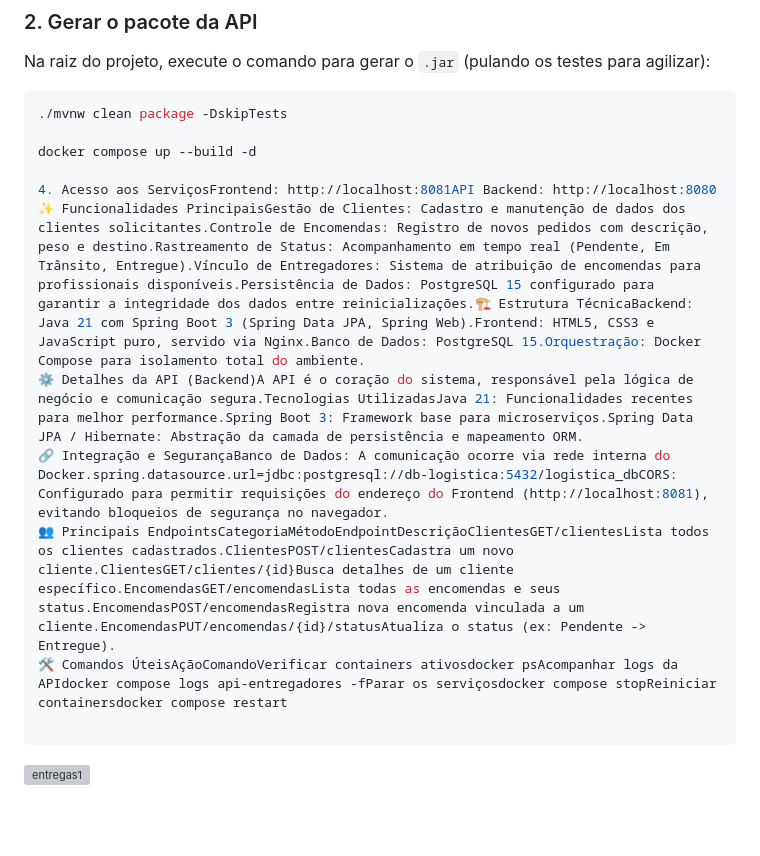
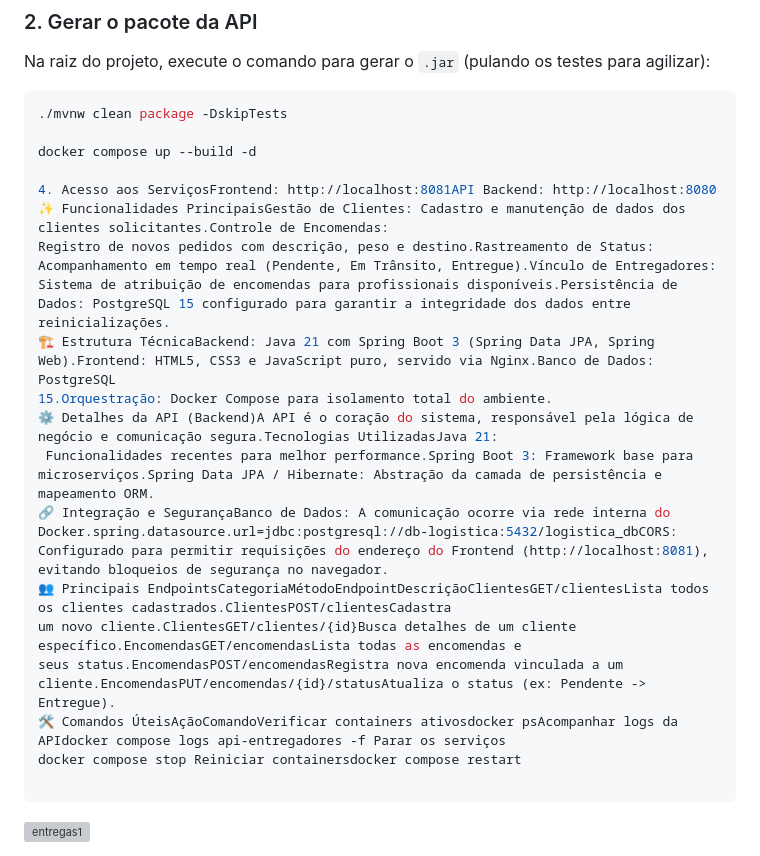
Before and after one commit to crrsj/gestao-de-encomendas, a Markdown page: README.md, the part around the change. GitHub-like rendering; blank space fills up the shorter version; grey boxes are pictures that could not be loaded.

`````diff
--- a/README.md
+++ b/README.md
@@ -19,11 +19,20 @@ Na raiz do projeto, execute o comando para gerar o `.jar` (pulando os testes par
 docker compose up --build -d
 
 4. Acesso aos ServiçosFrontend: http://localhost:8081API Backend: http://localhost:8080
-✨ Funcionalidades PrincipaisGestão de Clientes: Cadastro e manutenção de dados dos clientes solicitantes.Controle de Encomendas: Registro de novos pedidos com descrição, peso e destino.Rastreamento de Status: Acompanhamento em tempo real (Pendente, Em Trânsito, Entregue).Vínculo de Entregadores: Sistema de atribuição de encomendas para profissionais disponíveis.Persistência de Dados: PostgreSQL 15 configurado para garantir a integridade dos dados entre reinicializações.🏗 Estrutura TécnicaBackend: Java 21 com Spring Boot 3 (Spring Data JPA, Spring Web).Frontend: HTML5, CSS3 e JavaScript puro, servido via Nginx.Banco de Dados: PostgreSQL 15.Orquestração: Docker Compose para isolamento total do ambiente.
-⚙️ Detalhes da API (Backend)A API é o coração do sistema, responsável pela lógica de negócio e comunicação segura.Tecnologias UtilizadasJava 21: Funcionalidades recentes para melhor performance.Spring Boot 3: Framework base para microserviços.Spring Data JPA / Hibernate: Abstração da camada de persistência e mapeamento ORM.
-🔗 Integração e SegurançaBanco de Dados: A comunicação ocorre via rede interna do Docker.spring.datasource.url=jdbc:postgresql://db-logistica:5432/logistica_dbCORS: Configurado para permitir requisições do endereço do Frontend (http://localhost:8081), evitando bloqueios de segurança no navegador.
-👥 Principais EndpointsCategoriaMétodoEndpointDescriçãoClientesGET/clientesLista todos os clientes cadastrados.ClientesPOST/clientesCadastra um novo cliente.ClientesGET/clientes/{id}Busca detalhes de um cliente específico.EncomendasGET/encomendasLista todas as encomendas e seus status.EncomendasPOST/encomendasRegistra nova encomenda vinculada a um cliente.EncomendasPUT/encomendas/{id}/statusAtualiza o status (ex: Pendente -> Entregue).
-🛠 Comandos ÚteisAçãoComandoVerificar containers ativosdocker psAcompanhar logs da APIdocker compose logs api-entregadores -fParar os serviçosdocker compose stopReiniciar containersdocker compose restart
+✨ Funcionalidades PrincipaisGestão de Clientes: Cadastro e manutenção de dados dos clientes solicitantes.Controle de Encomendas:
+Registro de novos pedidos com descrição, peso e destino.Rastreamento de Status: Acompanhamento em tempo real (Pendente, Em Trânsito, Entregue).Vínculo de Entregadores:
+Sistema de atribuição de encomendas para profissionais disponíveis.Persistência de Dados: PostgreSQL 15 configurado para garantir a integridade dos dados entre reinicializações.
+🏗 Estrutura TécnicaBackend: Java 21 com Spring Boot 3 (Spring Data JPA, Spring Web).Frontend: HTML5, CSS3 e JavaScript puro, servido via Nginx.Banco de Dados: PostgreSQL
+15.Orquestração: Docker Compose para isolamento total do ambiente.
+⚙️ Detalhes da API (Backend)A API é o coração do sistema, responsável pela lógica de negócio e comunicação segura.Tecnologias UtilizadasJava 21:
+ Funcionalidades recentes para melhor performance.Spring Boot 3: Framework base para microserviços.Spring Data JPA / Hibernate: Abstração da camada de persistência e mapeamento ORM.
+🔗 Integração e SegurançaBanco de Dados: A comunicação ocorre via rede interna do Docker.spring.datasource.url=jdbc:postgresql://db-logistica:5432/logistica_dbCORS:
+Configurado para permitir requisições do endereço do Frontend (http://localhost:8081), evitando bloqueios de segurança no navegador.
+👥 Principais EndpointsCategoriaMétodoEndpointDescriçãoClientesGET/clientesLista todos os clientes cadastrados.ClientesPOST/clientesCadastra
+um novo cliente.ClientesGET/clientes/{id}Busca detalhes de um cliente específico.EncomendasGET/encomendasLista todas as encomendas e
+seus status.EncomendasPOST/encomendasRegistra nova encomenda vinculada a um cliente.EncomendasPUT/encomendas/{id}/statusAtualiza o status (ex: Pendente -> Entregue).
+🛠 Comandos ÚteisAçãoComandoVerificar containers ativosdocker psAcompanhar logs da APIdocker compose logs api-entregadores -f Parar os serviços
+docker compose stop Reiniciar containersdocker compose restart
 
 ````
 
`````
